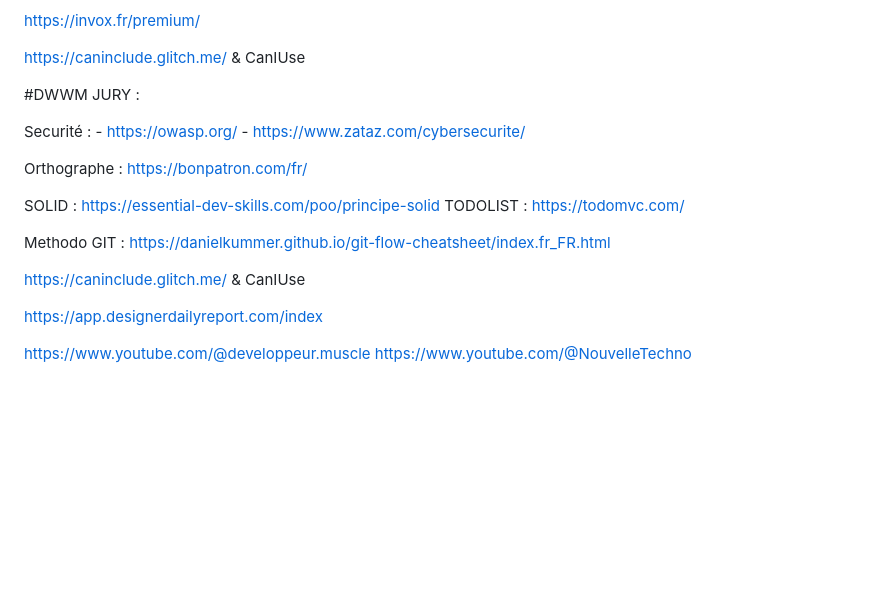
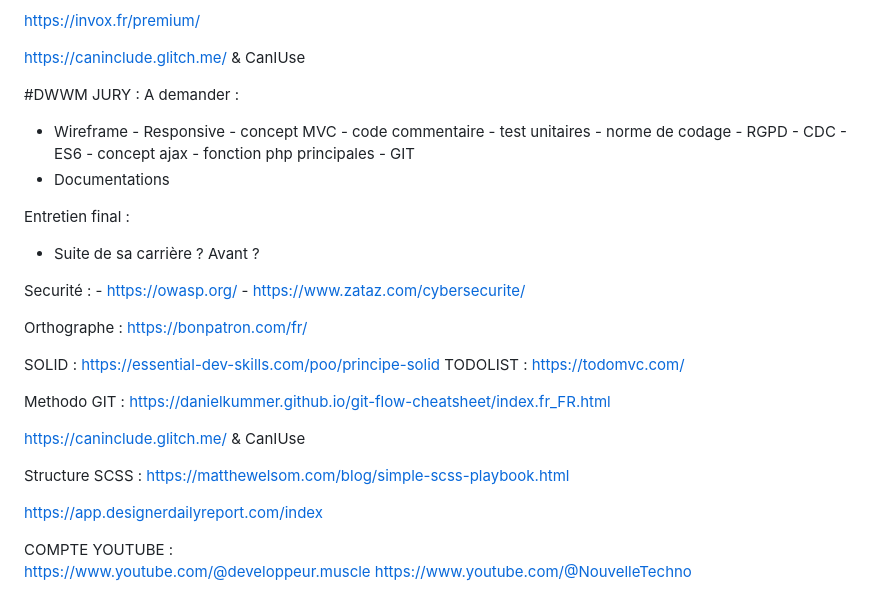
Before and after one commit to Ngenaudet/projet--portfolio-CDUI, a Markdown page: README.md, the part around the change. Drawn GitHub-style; blank space fills up the shorter version.

```diff
--- a/README.md
+++ b/README.md
@@ -76,6 +76,12 @@ https://caninclude.glitch.me/
 & CanIUse
 
 #DWWM JURY :
+A demander :
+ - Wireframe  - Responsive - concept MVC - code commentaire - test unitaires - norme de codage - RGPD - CDC - ES6 - concept ajax - fonction php principales - GIT
+ - Documentations
+
+Entretien final :
+ - Suite de sa carrière ? Avant ?
 
 Securité :
     - https://owasp.org/
@@ -91,7 +97,10 @@ Methodo GIT : https://danielkummer.github.io/git-flow-cheatsheet/index.fr_FR.htm
 https://caninclude.glitch.me/
 & CanIUse
 
+Structure SCSS : https://matthewelsom.com/blog/simple-scss-playbook.html
+
 https://app.designerdailyreport.com/index
 
+COMPTE YOUTUBE :
 https://www.youtube.com/@developpeur.muscle
 https://www.youtube.com/@NouvelleTechno
```
